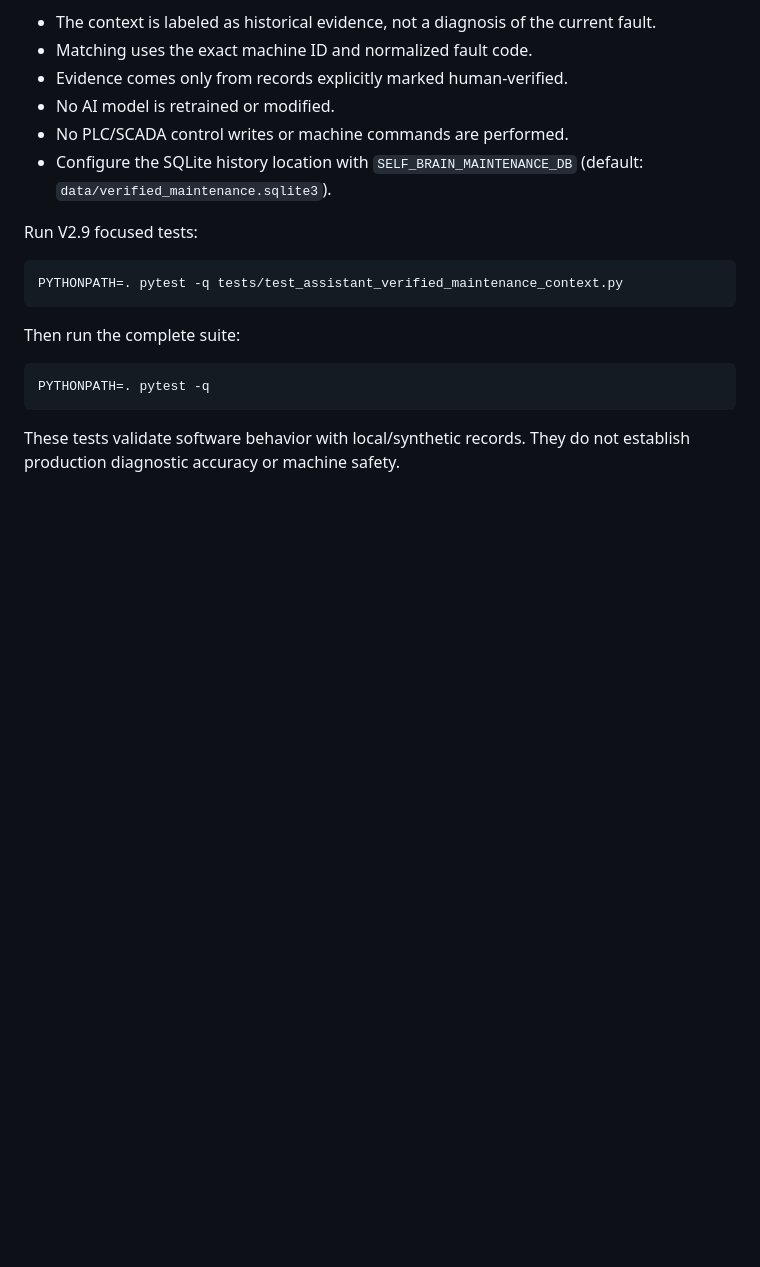
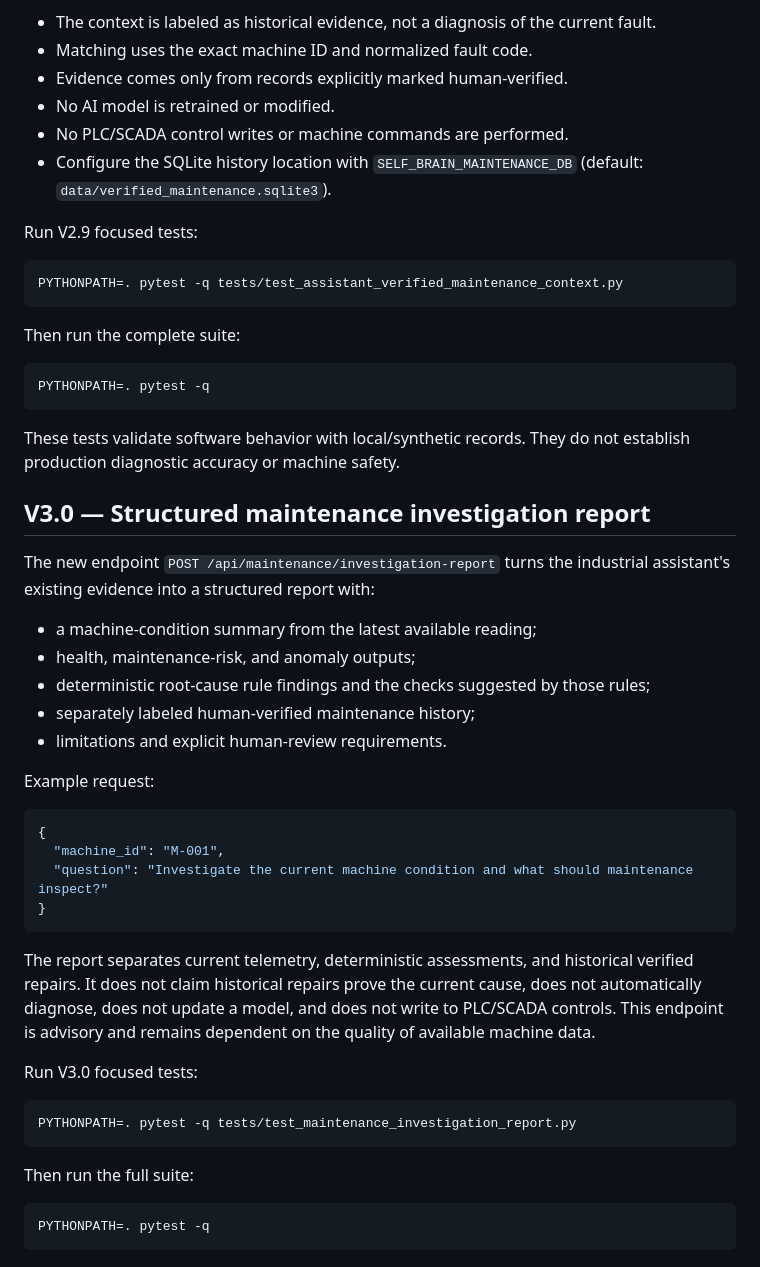
Before and after one commit to skajahar368-source/industrial-ai-self-brain, a Markdown page: README.md, the part around the change. Drawn GitHub-style; blank space fills up the shorter version.

Commit message:
V3.0: document structured maintenance investigation report

````diff
--- a/README.md
+++ b/README.md
@@ -324,3 +324,36 @@ PYTHONPATH=. pytest -q
 ```
 
 These tests validate software behavior with local/synthetic records. They do not establish production diagnostic accuracy or machine safety.
+
+
+## V3.0 — Structured maintenance investigation report
+
+The new endpoint `POST /api/maintenance/investigation-report` turns the industrial assistant's existing evidence into a structured report with:
+- a machine-condition summary from the latest available reading;
+- health, maintenance-risk, and anomaly outputs;
+- deterministic root-cause rule findings and the checks suggested by those rules;
+- separately labeled human-verified maintenance history;
+- limitations and explicit human-review requirements.
+
+Example request:
+
+```json
+{
+  "machine_id": "M-001",
+  "question": "Investigate the current machine condition and what should maintenance inspect?"
+}
+```
+
+The report separates current telemetry, deterministic assessments, and historical verified repairs. It does not claim historical repairs prove the current cause, does not automatically diagnose, does not update a model, and does not write to PLC/SCADA controls. This endpoint is advisory and remains dependent on the quality of available machine data.
+
+Run V3.0 focused tests:
+
+```bash
+PYTHONPATH=. pytest -q tests/test_maintenance_investigation_report.py
+```
+
+Then run the full suite:
+
+```bash
+PYTHONPATH=. pytest -q
+```
````
